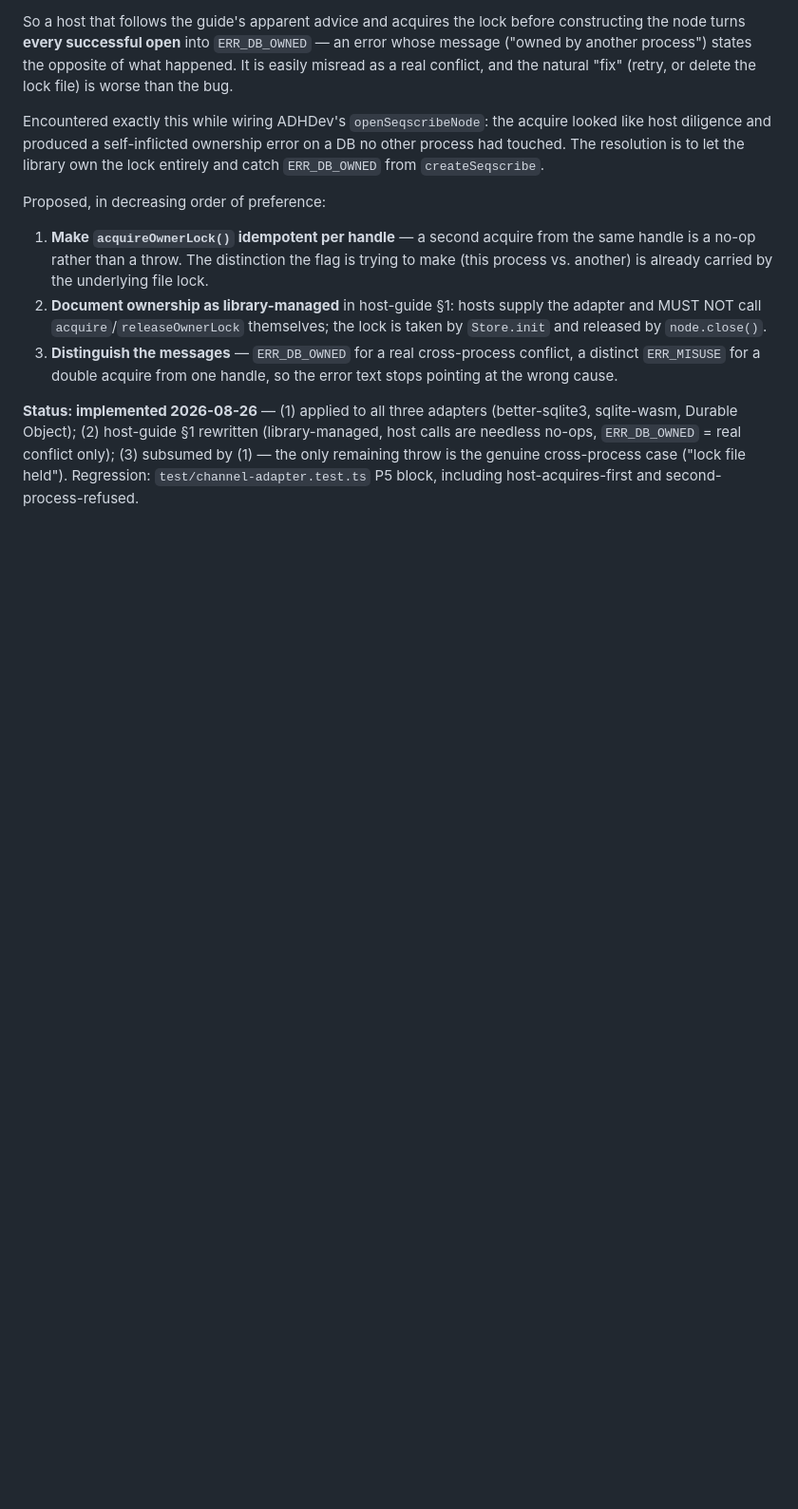
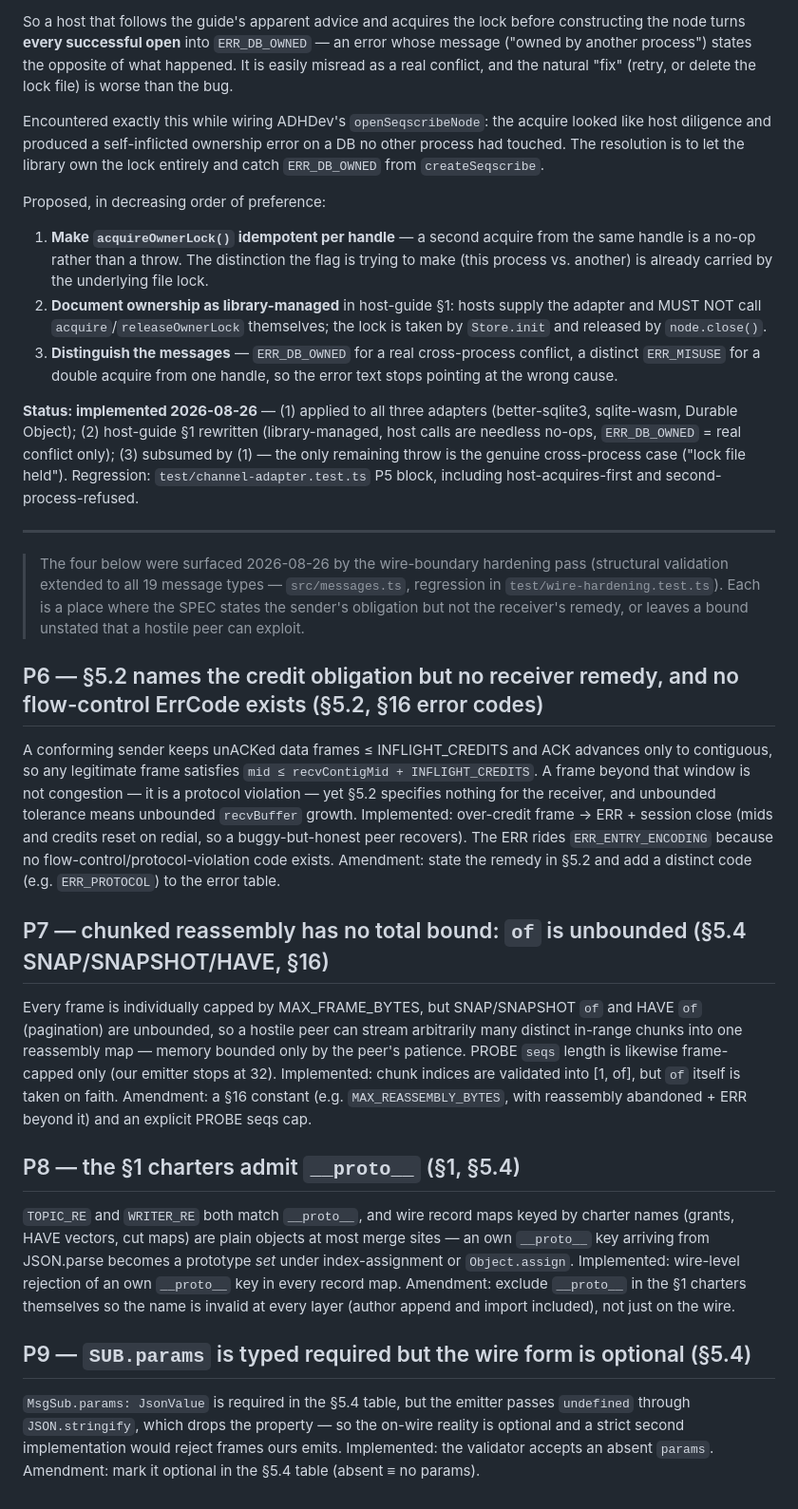
Before and after one commit to vilmire/seqscribe, a Markdown page: docs/proposals-v3.5.md, the part around the change. Shown at 95% size. Rendered like a GitHub page; blank space fills up the shorter version.

Commit message:
proposals-v3.5: record P6-P9 from the wire-boundary hardening pass
Credit-window remedy + missing protocol ErrCode, unbounded chunk reassembly,
__proto__ admitted by the SS1 charters, SUB.params required-vs-optional drift.

Co-Authored-By: Claude Fable 5 <noreply@anthropic.com>

```diff
--- a/docs/proposals-v3.5.md
+++ b/docs/proposals-v3.5.md
@@ -53,3 +53,23 @@ Proposed, in decreasing order of preference:
 3. **Distinguish the messages** — `ERR_DB_OWNED` for a real cross-process conflict, a distinct `ERR_MISUSE` for a double acquire from one handle, so the error text stops pointing at the wrong cause.
 
 **Status: implemented 2026-08-26** — (1) applied to all three adapters (better-sqlite3, sqlite-wasm, Durable Object); (2) host-guide §1 rewritten (library-managed, host calls are needless no-ops, `ERR_DB_OWNED` = real conflict only); (3) subsumed by (1) — the only remaining throw is the genuine cross-process case ("lock file held"). Regression: `test/channel-adapter.test.ts` P5 block, including host-acquires-first and second-process-refused.
+
+---
+
+> The four below were surfaced 2026-08-26 by the wire-boundary hardening pass (structural validation extended to all 19 message types — `src/messages.ts`, regression in `test/wire-hardening.test.ts`). Each is a place where the SPEC states the sender's obligation but not the receiver's remedy, or leaves a bound unstated that a hostile peer can exploit.
+
+## P6 — §5.2 names the credit obligation but no receiver remedy, and no flow-control ErrCode exists (§5.2, §16 error codes)
+
+A conforming sender keeps unACKed data frames ≤ INFLIGHT_CREDITS and ACK advances only to contiguous, so any legitimate frame satisfies `mid ≤ recvContigMid + INFLIGHT_CREDITS`. A frame beyond that window is not congestion — it is a protocol violation — yet §5.2 specifies nothing for the receiver, and unbounded tolerance means unbounded `recvBuffer` growth. Implemented: over-credit frame → ERR + session close (mids and credits reset on redial, so a buggy-but-honest peer recovers). The ERR rides `ERR_ENTRY_ENCODING` because no flow-control/protocol-violation code exists. Amendment: state the remedy in §5.2 and add a distinct code (e.g. `ERR_PROTOCOL`) to the error table.
+
+## P7 — chunked reassembly has no total bound: `of` is unbounded (§5.4 SNAP/SNAPSHOT/HAVE, §16)
+
+Every frame is individually capped by MAX_FRAME_BYTES, but SNAP/SNAPSHOT `of` and HAVE `of` (pagination) are unbounded, so a hostile peer can stream arbitrarily many distinct in-range chunks into one reassembly map — memory bounded only by the peer's patience. PROBE `seqs` length is likewise frame-capped only (our emitter stops at 32). Implemented: chunk indices are validated into [1, of], but `of` itself is taken on faith. Amendment: a §16 constant (e.g. `MAX_REASSEMBLY_BYTES`, with reassembly abandoned + ERR beyond it) and an explicit PROBE seqs cap.
+
+## P8 — the §1 charters admit `__proto__` (§1, §5.4)
+
+`TOPIC_RE` and `WRITER_RE` both match `__proto__`, and wire record maps keyed by charter names (grants, HAVE vectors, cut maps) are plain objects at most merge sites — an own `__proto__` key arriving from JSON.parse becomes a prototype *set* under index-assignment or `Object.assign`. Implemented: wire-level rejection of an own `__proto__` key in every record map. Amendment: exclude `__proto__` in the §1 charters themselves so the name is invalid at every layer (author append and import included), not just on the wire.
+
+## P9 — `SUB.params` is typed required but the wire form is optional (§5.4)
+
+`MsgSub.params: JsonValue` is required in the §5.4 table, but the emitter passes `undefined` through `JSON.stringify`, which drops the property — so the on-wire reality is optional and a strict second implementation would reject frames ours emits. Implemented: the validator accepts an absent `params`. Amendment: mark it optional in the §5.4 table (absent ≡ no params).
```
